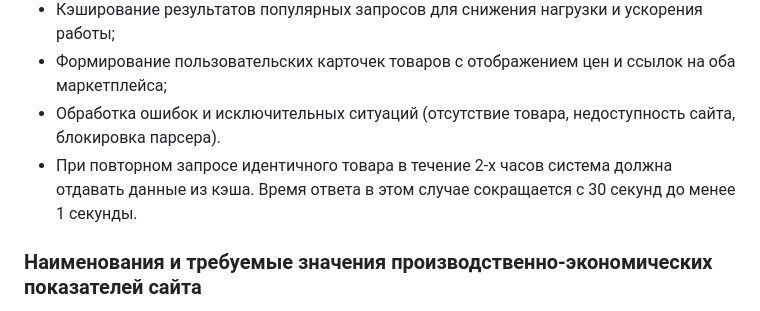
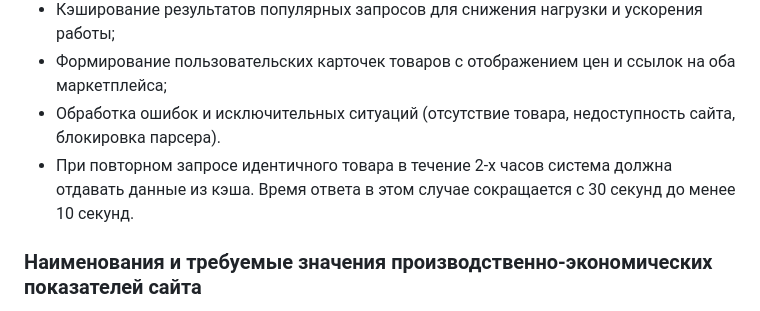
Before and after one commit to suiroxai/PM, a Markdown page: README.md, the part around the change. Drawn GitHub-style.

```diff
--- a/README.md
+++ b/README.md
@@ -239,7 +239,7 @@ Price Hunter Pro должен обеспечивать следующие тех
 - Кэширование результатов популярных запросов для снижения нагрузки и ускорения работы;
 - Формирование пользовательских карточек товаров с отображением цен и ссылок на оба маркетплейса;
 - Обработка ошибок и исключительных ситуаций (отсутствие товара, недоступность сайта, блокировка парсера).
-- При повторном запросе идентичного товара в течение 2-х часов система должна отдавать данные из кэша. Время ответа в этом случае сокращается с 30 секунд до менее 1 секунды.
+- При повторном запросе идентичного товара в течение 2-х часов система должна отдавать данные из кэша. Время ответа в этом случае сокращается с 30 секунд до менее 10 секунд.
 
 ### Наименования и требуемые значения производственно-экономических показателей сайта
 
```
